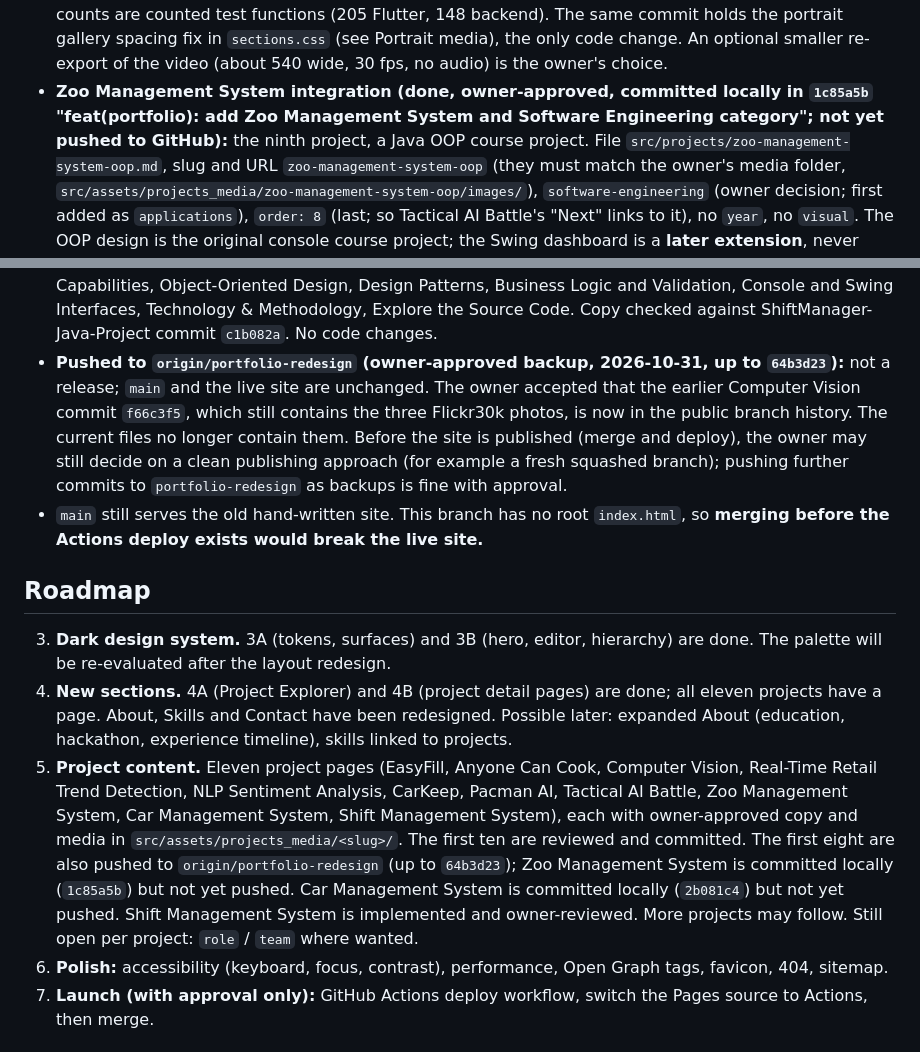
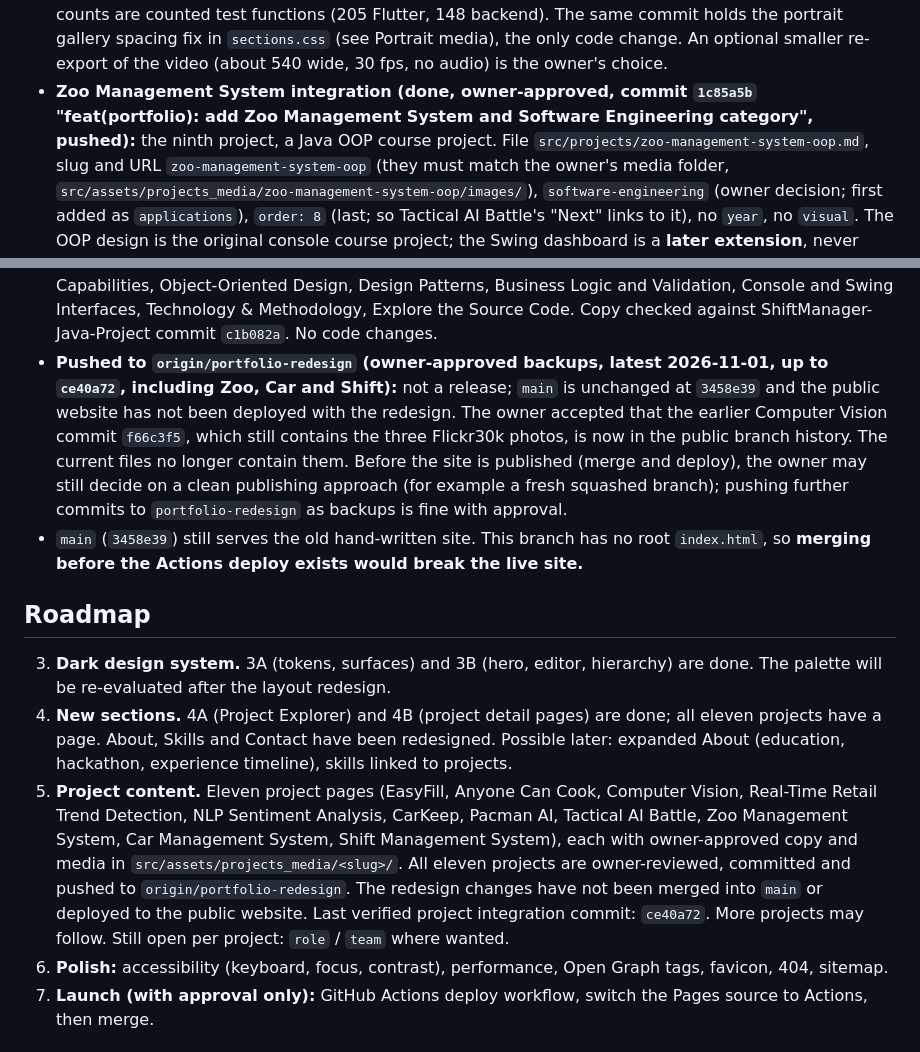
Before and after one commit to shahar-eliyahu/shahar-eliyahu.github.io, a Markdown page: CLAUDE.md, 2 parts joined by grey strips. Drawn GitHub-style.

Commit message:
docs: update project push status

```diff
--- a/CLAUDE.md
+++ b/CLAUDE.md
@@ -821,9 +821,8 @@ Markup: `partials/sections/projects.njk` (filters, picker, panels, lightbox `<di
   (205 Flutter, 148 backend). The same commit holds the portrait gallery spacing fix in
   `sections.css` (see Portrait media), the only code change. An optional smaller re-export of
   the video (about 540 wide, 30 fps, no audio) is the owner's choice.
-- **Zoo Management System integration (done, owner-approved, committed locally in `1c85a5b`
-  "feat(portfolio): add Zoo Management System and Software Engineering category"; not yet
-  pushed to GitHub):**
+- **Zoo Management System integration (done, owner-approved, commit `1c85a5b`
+  "feat(portfolio): add Zoo Management System and Software Engineering category", pushed):**
   the ninth project, a Java OOP course project. File `src/projects/zoo-management-system-oop.md`,
   slug and URL `zoo-management-system-oop` (they must match the owner's media folder,
   `src/assets/projects_media/zoo-management-system-oop/images/`), `software-engineering`
@@ -899,14 +898,15 @@ Markup: `partials/sections/projects.njk` (filters, picker, panels, lightbox `<di
   Design Patterns, Business Logic and Validation, Console and Swing Interfaces, Technology &
   Methodology, Explore the Source Code. Copy checked against ShiftManager-Java-Project commit
   `c1b082a`. No code changes.
-- **Pushed to `origin/portfolio-redesign` (owner-approved backup, 2026-10-31, up to
-  `64b3d23`):** not a release; `main` and the live site are unchanged. The owner accepted
+- **Pushed to `origin/portfolio-redesign` (owner-approved backups, latest 2026-11-01, up to
+  `ce40a72`, including Zoo, Car and Shift):** not a release; `main` is unchanged at `3458e39`
+  and the public website has not been deployed with the redesign. The owner accepted
   that the earlier Computer Vision commit `f66c3f5`, which still contains the three
   Flickr30k photos, is now in the public branch history. The current files no longer
   contain them. Before the site is published (merge and deploy), the owner may still decide
   on a clean publishing approach (for example a fresh squashed branch); pushing further
   commits to `portfolio-redesign` as backups is fine with approval.
-- `main` still serves the old hand-written site. This branch has no root `index.html`, so
+- `main` (`3458e39`) still serves the old hand-written site. This branch has no root `index.html`, so
   **merging before the Actions deploy exists would break the live site.**
 
 ## Roadmap
@@ -919,11 +919,10 @@ Markup: `partials/sections/projects.njk` (filters, picker, panels, lightbox `<di
 5. **Project content.** Eleven project pages (EasyFill, Anyone Can Cook, Computer Vision,
    Real-Time Retail Trend Detection, NLP Sentiment Analysis, CarKeep, Pacman AI, Tactical AI
    Battle, Zoo Management System, Car Management System, Shift Management System), each with owner-approved copy and
-   media in `src/assets/projects_media/<slug>/`. The first ten are reviewed and committed.
-   The first eight are also pushed to `origin/portfolio-redesign` (up to `64b3d23`); Zoo
-   Management System is committed locally (`1c85a5b`) but not yet pushed. Car Management
-   System is committed locally (`2b081c4`) but not yet pushed. Shift Management System is
-   implemented and owner-reviewed. More projects may follow.
+   media in `src/assets/projects_media/<slug>/`. All eleven projects are owner-reviewed,
+   committed and pushed to `origin/portfolio-redesign`. The redesign changes have not been
+   merged into `main` or deployed to the public website. Last verified project integration
+   commit: `ce40a72`. More projects may follow.
    Still open per project: `role` / `team` where wanted.
 6. **Polish:** accessibility (keyboard, focus, contrast), performance, Open Graph tags, favicon, 404, sitemap.
 7. **Launch (with approval only):** GitHub Actions deploy workflow, switch the Pages source to
```
